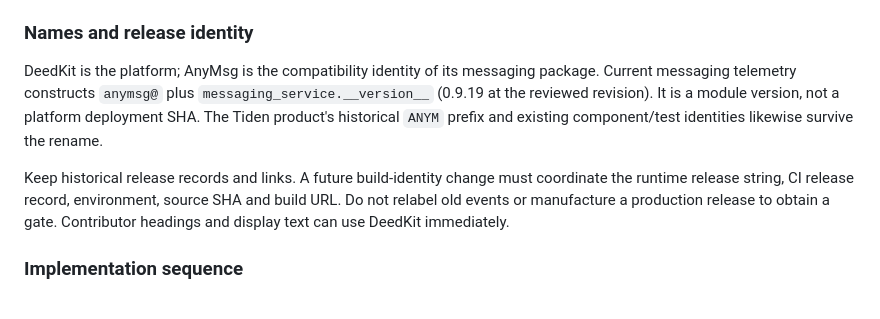
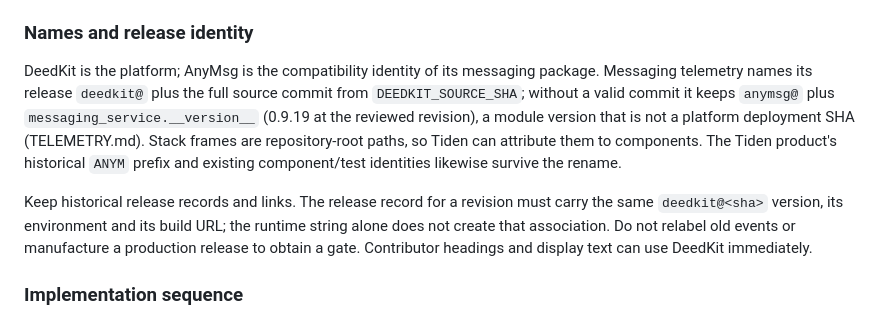
Before and after one commit to GoSync-Inc/anymsg, a Markdown page: docs/operations/tiden-product-workflow.md, the part around the change. Drawn GitHub-style.

Commit message:
docs(tiden): describe the deedkit@<sha> release identity in the product workflow
Co-Authored-By: Claude Opus 5.5 <noreply@anthropic.com>

```diff
--- a/docs/operations/tiden-product-workflow.md
+++ b/docs/operations/tiden-product-workflow.md
@@ -135,15 +135,19 @@ Deployment acceptance remains separate, and old `lastSeen` alone proves nothing.
 ### Names and release identity
 
 DeedKit is the platform; AnyMsg is the compatibility identity of its messaging
-package. Current messaging telemetry constructs `anymsg@` plus
-`messaging_service.__version__` (0.9.19 at the reviewed revision). It is a module
-version, not a platform deployment SHA. The Tiden product's historical `ANYM`
-prefix and existing component/test identities likewise survive the rename.
+package. Messaging telemetry names its release `deedkit@` plus the full source
+commit from `DEEDKIT_SOURCE_SHA`; without a valid commit it keeps `anymsg@` plus
+`messaging_service.__version__` (0.9.19 at the reviewed revision), a module version
+that is not a platform deployment SHA (TELEMETRY.md). Stack frames are
+repository-root paths, so Tiden can attribute them to components. The Tiden
+product's historical `ANYM` prefix and existing component/test identities likewise
+survive the rename.
 
-Keep historical release records and links. A future build-identity change must
-coordinate the runtime release string, CI release record, environment, source SHA
-and build URL. Do not relabel old events or manufacture a production release to
-obtain a gate. Contributor headings and display text can use DeedKit immediately.
+Keep historical release records and links. The release record for a revision must
+carry the same `deedkit@<sha>` version, its environment and its build URL; the
+runtime string alone does not create that association. Do not relabel old events
+or manufacture a production release to obtain a gate. Contributor headings and
+display text can use DeedKit immediately.
 
 ### Implementation sequence
 
```
